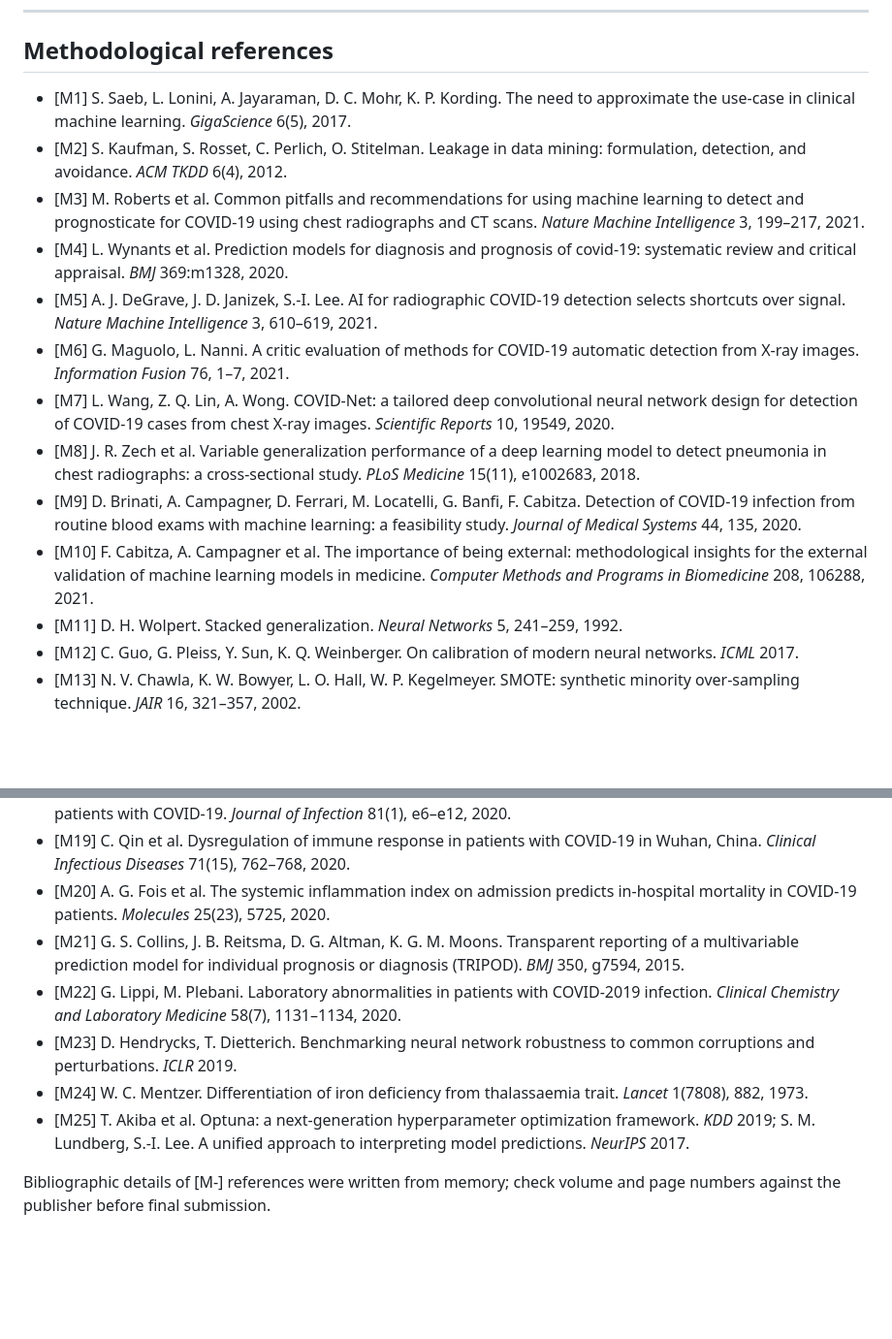
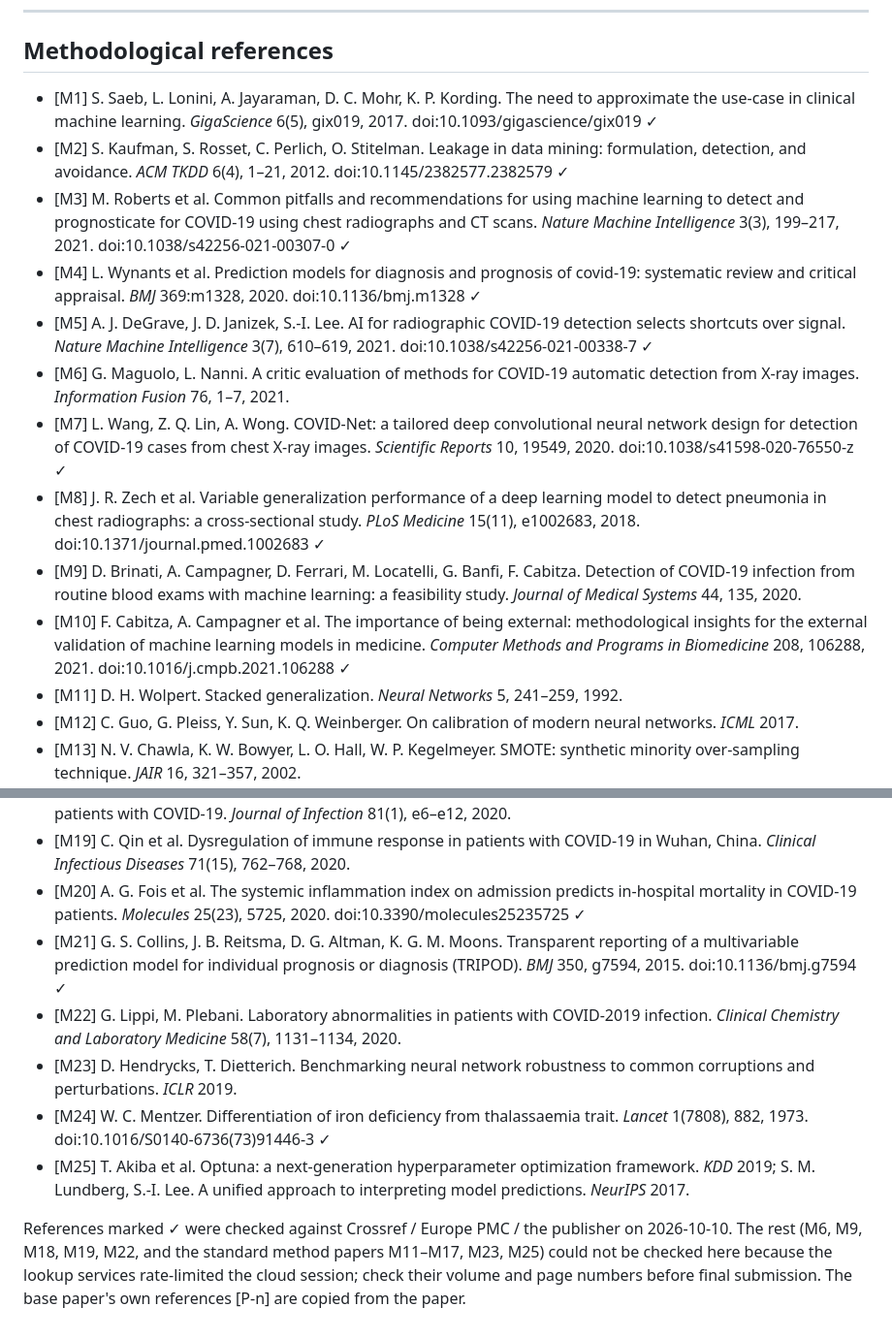
Before and after one commit to CSDeeraj/ML-Capstone-Phase-3, a Markdown page: docs/LITERATURE.md, 2 parts joined by grey strips. Shown at 97% size. Drawn GitHub-style; blank space fills up the shorter version.

Commit message:
Verify literature references against Crossref and Europe PMC; mark checked ones and add DOIs
Co-Authored-By: Claude Opus 5.5 (1M context) <noreply@anthropic.com>
Claude-Session: https://claude.ai/code/session_01CW36HjB9XF4tv86WSeseFg

```diff
--- a/docs/LITERATURE.md
+++ b/docs/LITERATURE.md
@@ -110,16 +110,16 @@ We keep the paper's data, preprocessing, CNN and the seven blood models exactly.
 
 ## Methodological references
 
-* [M1] S. Saeb, L. Lonini, A. Jayaraman, D. C. Mohr, K. P. Kording. The need to approximate the use‑case in clinical machine learning. *GigaScience* 6(5), 2017.
-* [M2] S. Kaufman, S. Rosset, C. Perlich, O. Stitelman. Leakage in data mining: formulation, detection, and avoidance. *ACM TKDD* 6(4), 2012.
-* [M3] M. Roberts et al. Common pitfalls and recommendations for using machine learning to detect and prognosticate for COVID‑19 using chest radiographs and CT scans. *Nature Machine Intelligence* 3, 199–217, 2021.
-* [M4] L. Wynants et al. Prediction models for diagnosis and prognosis of covid‑19: systematic review and critical appraisal. *BMJ* 369:m1328, 2020.
-* [M5] A. J. DeGrave, J. D. Janizek, S.‑I. Lee. AI for radiographic COVID‑19 detection selects shortcuts over signal. *Nature Machine Intelligence* 3, 610–619, 2021.
+* [M1] S. Saeb, L. Lonini, A. Jayaraman, D. C. Mohr, K. P. Kording. The need to approximate the use‑case in clinical machine learning. *GigaScience* 6(5), gix019, 2017. doi:10.1093/gigascience/gix019 ✓
+* [M2] S. Kaufman, S. Rosset, C. Perlich, O. Stitelman. Leakage in data mining: formulation, detection, and avoidance. *ACM TKDD* 6(4), 1–21, 2012. doi:10.1145/2382577.2382579 ✓
+* [M3] M. Roberts et al. Common pitfalls and recommendations for using machine learning to detect and prognosticate for COVID‑19 using chest radiographs and CT scans. *Nature Machine Intelligence* 3(3), 199–217, 2021. doi:10.1038/s42256-021-00307-0 ✓
+* [M4] L. Wynants et al. Prediction models for diagnosis and prognosis of covid‑19: systematic review and critical appraisal. *BMJ* 369:m1328, 2020. doi:10.1136/bmj.m1328 ✓
+* [M5] A. J. DeGrave, J. D. Janizek, S.‑I. Lee. AI for radiographic COVID‑19 detection selects shortcuts over signal. *Nature Machine Intelligence* 3(7), 610–619, 2021. doi:10.1038/s42256-021-00338-7 ✓
 * [M6] G. Maguolo, L. Nanni. A critic evaluation of methods for COVID‑19 automatic detection from X‑ray images. *Information Fusion* 76, 1–7, 2021.
-* [M7] L. Wang, Z. Q. Lin, A. Wong. COVID‑Net: a tailored deep convolutional neural network design for detection of COVID‑19 cases from chest X‑ray images. *Scientific Reports* 10, 19549, 2020.
-* [M8] J. R. Zech et al. Variable generalization performance of a deep learning model to detect pneumonia in chest radiographs: a cross‑sectional study. *PLoS Medicine* 15(11), e1002683, 2018.
+* [M7] L. Wang, Z. Q. Lin, A. Wong. COVID‑Net: a tailored deep convolutional neural network design for detection of COVID‑19 cases from chest X‑ray images. *Scientific Reports* 10, 19549, 2020. doi:10.1038/s41598-020-76550-z ✓
+* [M8] J. R. Zech et al. Variable generalization performance of a deep learning model to detect pneumonia in chest radiographs: a cross‑sectional study. *PLoS Medicine* 15(11), e1002683, 2018. doi:10.1371/journal.pmed.1002683 ✓
 * [M9] D. Brinati, A. Campagner, D. Ferrari, M. Locatelli, G. Banfi, F. Cabitza. Detection of COVID‑19 infection from routine blood exams with machine learning: a feasibility study. *Journal of Medical Systems* 44, 135, 2020.
-* [M10] F. Cabitza, A. Campagner et al. The importance of being external: methodological insights for the external validation of machine learning models in medicine. *Computer Methods and Programs in Biomedicine* 208, 106288, 2021.
+* [M10] F. Cabitza, A. Campagner et al. The importance of being external: methodological insights for the external validation of machine learning models in medicine. *Computer Methods and Programs in Biomedicine* 208, 106288, 2021. doi:10.1016/j.cmpb.2021.106288 ✓
 * [M11] D. H. Wolpert. Stacked generalization. *Neural Networks* 5, 241–259, 1992.
 * [M12] C. Guo, G. Pleiss, Y. Sun, K. Q. Weinberger. On calibration of modern neural networks. *ICML* 2017.
 * [M13] N. V. Chawla, K. W. Bowyer, L. O. Hall, W. P. Kegelmeyer. SMOTE: synthetic minority over‑sampling technique. *JAIR* 16, 321–357, 2002.
@@ -129,11 +129,11 @@ We keep the paper's data, preprocessing, CNN and the seven blood models exactly.
 * [M17] R. R. Selvaraju et al. Grad‑CAM: visual explanations from deep networks via gradient‑based localization. *ICCV* 2017; A. Chattopadhay et al. Grad‑CAM++. *WACV* 2018.
 * [M18] Y. Liu et al. Neutrophil‑to‑lymphocyte ratio as an independent risk factor for mortality in hospitalized patients with COVID‑19. *Journal of Infection* 81(1), e6–e12, 2020.
 * [M19] C. Qin et al. Dysregulation of immune response in patients with COVID‑19 in Wuhan, China. *Clinical Infectious Diseases* 71(15), 762–768, 2020.
-* [M20] A. G. Fois et al. The systemic inflammation index on admission predicts in‑hospital mortality in COVID‑19 patients. *Molecules* 25(23), 5725, 2020.
-* [M21] G. S. Collins, J. B. Reitsma, D. G. Altman, K. G. M. Moons. Transparent reporting of a multivariable prediction model for individual prognosis or diagnosis (TRIPOD). *BMJ* 350, g7594, 2015.
+* [M20] A. G. Fois et al. The systemic inflammation index on admission predicts in‑hospital mortality in COVID‑19 patients. *Molecules* 25(23), 5725, 2020. doi:10.3390/molecules25235725 ✓
+* [M21] G. S. Collins, J. B. Reitsma, D. G. Altman, K. G. M. Moons. Transparent reporting of a multivariable prediction model for individual prognosis or diagnosis (TRIPOD). *BMJ* 350, g7594, 2015. doi:10.1136/bmj.g7594 ✓
 * [M22] G. Lippi, M. Plebani. Laboratory abnormalities in patients with COVID‑2019 infection. *Clinical Chemistry and Laboratory Medicine* 58(7), 1131–1134, 2020.
 * [M23] D. Hendrycks, T. Dietterich. Benchmarking neural network robustness to common corruptions and perturbations. *ICLR* 2019.
-* [M24] W. C. Mentzer. Differentiation of iron deficiency from thalassaemia trait. *Lancet* 1(7808), 882, 1973.
+* [M24] W. C. Mentzer. Differentiation of iron deficiency from thalassaemia trait. *Lancet* 1(7808), 882, 1973. doi:10.1016/S0140-6736(73)91446-3 ✓
 * [M25] T. Akiba et al. Optuna: a next‑generation hyperparameter optimization framework. *KDD* 2019; S. M. Lundberg, S.‑I. Lee. A unified approach to interpreting model predictions. *NeurIPS* 2017.
 
-Bibliographic details of [M‑] references were written from memory; check volume and page numbers against the publisher before final submission.
+References marked ✓ were checked against Crossref / Europe PMC / the publisher on 2026‑10‑10. The rest (M6, M9, M18, M19, M22, and the standard method papers M11–M17, M23, M25) could not be checked here because the lookup services rate‑limited the cloud session; check their volume and page numbers before final submission. The base paper's own references [P‑n] are copied from the paper.
```
